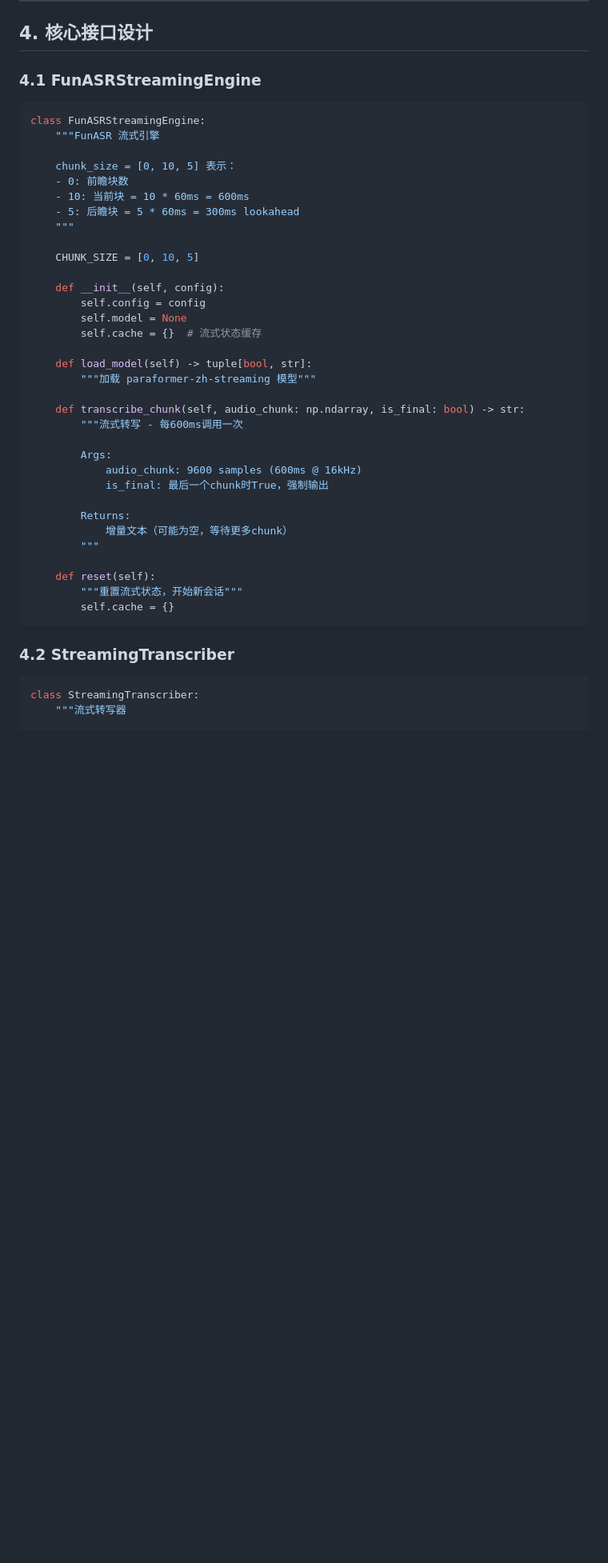
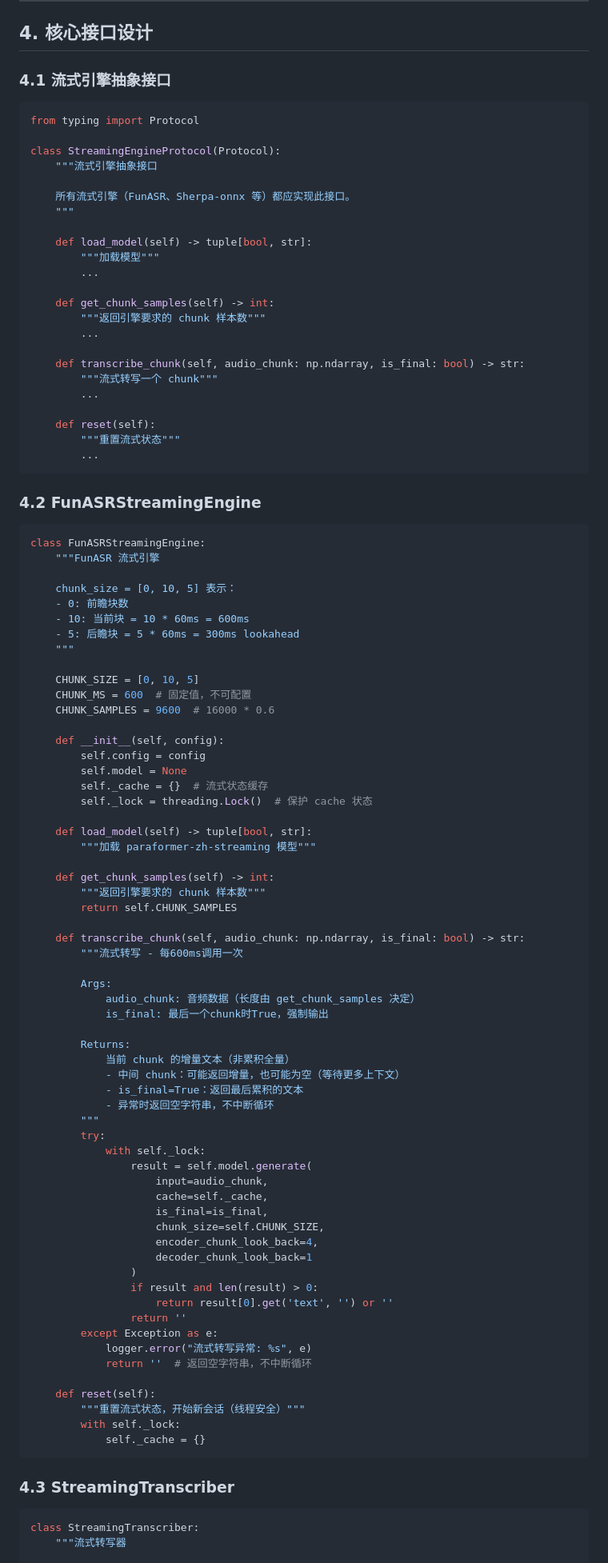
Before and after one commit to lvsaber01/voice-input-tool, a Markdown page: docs/plans/2026-04-21-funasr-streaming-design.md, the part around one of its changes. Shown at 80% size. Drawn GitHub-style; blank space fills up the shorter version.

````diff
--- a/docs/plans/2026-04-21-funasr-streaming-design.md
+++ b/docs/plans/2026-04-21-funasr-streaming-design.md
@@ -56,7 +56,35 @@ faster-whisper → STTEngine + VADSegmentTranscriber（不支持流式）
 
 ## 4. 核心接口设计
 
-### 4.1 FunASRStreamingEngine
+### 4.1 流式引擎抽象接口
+
+```python
+from typing import Protocol
+
+class StreamingEngineProtocol(Protocol):
+    """流式引擎抽象接口
+
+    所有流式引擎（FunASR、Sherpa-onnx 等）都应实现此接口。
+    """
+
+    def load_model(self) -> tuple[bool, str]:
+        """加载模型"""
+        ...
+
+    def get_chunk_samples(self) -> int:
+        """返回引擎要求的 chunk 样本数"""
+        ...
+
+    def transcribe_chunk(self, audio_chunk: np.ndarray, is_final: bool) -> str:
+        """流式转写一个 chunk"""
+        ...
+
+    def reset(self):
+        """重置流式状态"""
+        ...
+```
+
+### 4.2 FunASRStreamingEngine
 
 ```python
 class FunASRStreamingEngine:
@@ -69,32 +97,59 @@ class FunASRStreamingEngine:
     """
 
     CHUNK_SIZE = [0, 10, 5]
+    CHUNK_MS = 600  # 固定值，不可配置
+    CHUNK_SAMPLES = 9600  # 16000 * 0.6
 
     def __init__(self, config):
         self.config = config
         self.model = None
-        self.cache = {}  # 流式状态缓存
+        self._cache = {}  # 流式状态缓存
+        self._lock = threading.Lock()  # 保护 cache 状态
 
     def load_model(self) -> tuple[bool, str]:
         """加载 paraformer-zh-streaming 模型"""
+
+    def get_chunk_samples(self) -> int:
+        """返回引擎要求的 chunk 样本数"""
+        return self.CHUNK_SAMPLES
 
     def transcribe_chunk(self, audio_chunk: np.ndarray, is_final: bool) -> str:
         """流式转写 - 每600ms调用一次
 
         Args:
-            audio_chunk: 9600 samples (600ms @ 16kHz)
+            audio_chunk: 音频数据（长度由 get_chunk_samples 决定）
             is_final: 最后一个chunk时True，强制输出
 
         Returns:
-            增量文本（可能为空，等待更多chunk）
+            当前 chunk 的增量文本（非累积全量）
+            - 中间 chunk：可能返回增量，也可能为空（等待更多上下文）
+            - is_final=True：返回最后累积的文本
+            - 异常时返回空字符串，不中断循环
         """
+        try:
+            with self._lock:
+                result = self.model.generate(
+                    input=audio_chunk,
+                    cache=self._cache,
+                    is_final=is_final,
+                    chunk_size=self.CHUNK_SIZE,
+                    encoder_chunk_look_back=4,
+                    decoder_chunk_look_back=1
+                )
+                if result and len(result) > 0:
+                    return result[0].get('text', '') or ''
+                return ''
+        except Exception as e:
+            logger.error("流式转写异常: %s", e)
+            return ''  # 返回空字符串，不中断循环
 
     def reset(self):
-        """重置流式状态，开始新会话"""
-        self.cache = {}
+        """重置流式状态，开始新会话（线程安全）"""
+        with self._lock:
+            self._cache = {}
 ```
 
-### 4.2 StreamingTranscriber
+### 4.3 StreamingTranscriber
 
 ```python
 class StreamingTranscriber:
````
Also changed, not shown: other parts of docs/plans/2026-04-21-funasr-streaming-design.md (+109 -17 lines).
